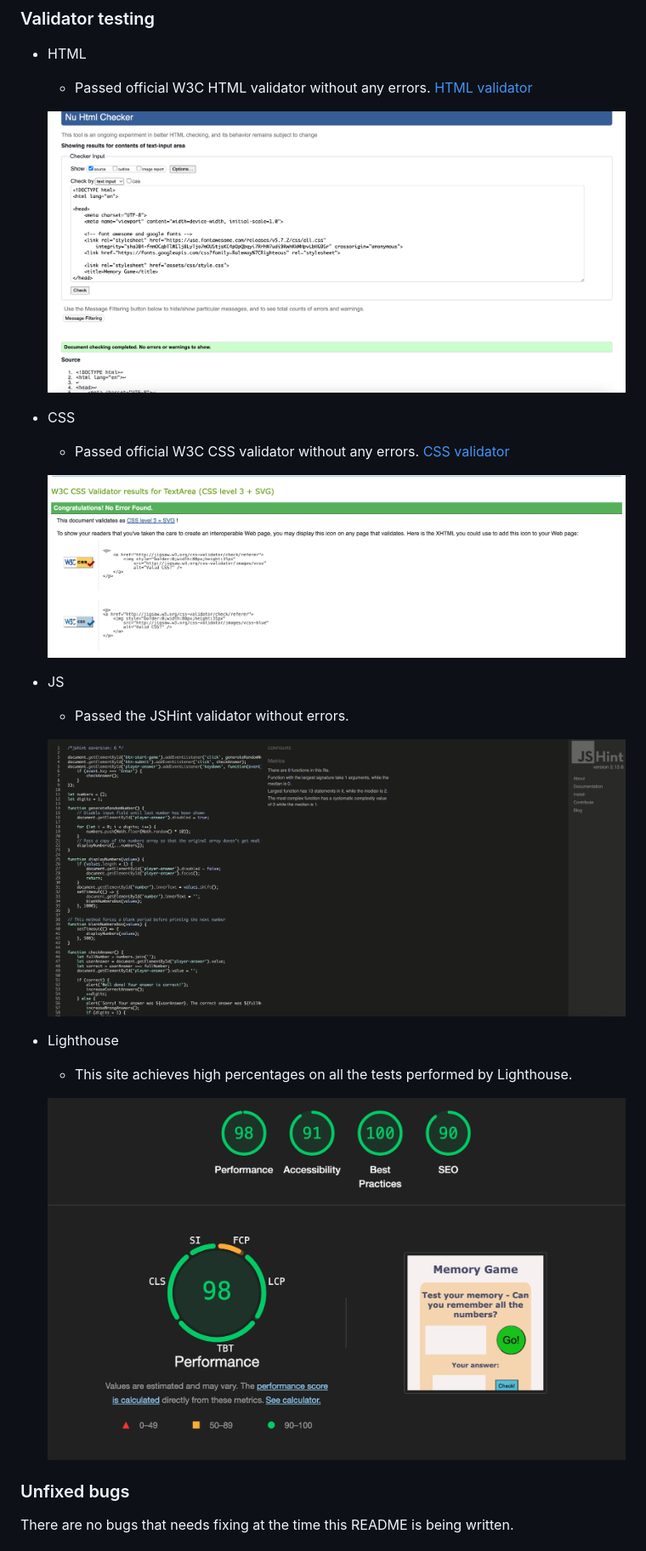
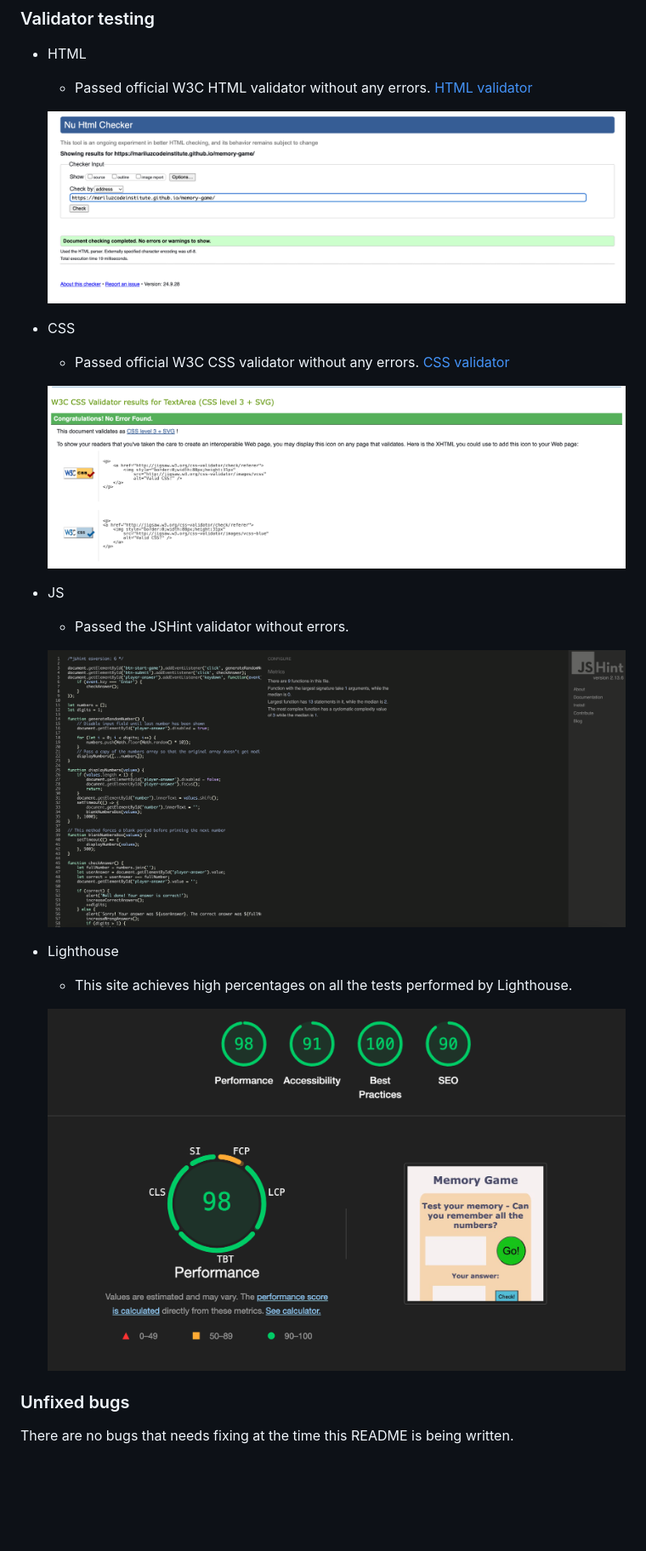
Before and after one commit to MariluzCodeInstitute/memory-game, a Markdown page: README.md, the part around the change. Shown at 85% size. GitHub-like rendering; pictures changed too: assets/images/HTML_validator_results.png (deleted), assets/images/html-validator-result.png (added); blank space fills up the shorter version.

Commit message:
Remove capitalisation from filenames

```diff
--- a/README.md
+++ b/README.md
@@ -52,22 +52,22 @@ The code and the site have been through numerous validators, obtaining very good
 - HTML
     - Passed official W3C HTML validator without any errors. [HTML validator](https://validator.w3.org/nu/?doc=https%3A%2F%2Fmariluzcodeinstitute.github.io%2Fmemory-game%2F)
 
-    ![HTML validator results](assets/images/HTML_validator_results.png)
+    ![HTML validator results](assets/images/html-validator-result.png)
 
 - CSS
     - Passed official W3C CSS validator without any errors. [CSS validator](https://jigsaw.w3.org/css-validator/validator?uri=https%3A%2F%2Fmariluzcodeinstitute.github.io%2Fmemory-game%2F&profile=css3svg&usermedium=all&warning=1&vextwarning=&lang=en)
 
-    ![CSS validator results](assets/images/CSS_validator_results.png)
+    ![CSS validator results](assets/images/css_validator_results.png)
 
 - JS
     - Passed the JSHint validator without errors.
 
-    ![JS validator results](assets/images/JS_validator_results.png)
+    ![JS validator results](assets/images/js_validator_results.png)
 
 - Lighthouse
     - This site achieves high percentages on all the tests performed by Lighthouse.
 
-    ![Lighthouse validator results](assets/images/Lighthouse_results.png)
+    ![Lighthouse validator results](assets/images/lighthouse_results.png)
 
 ### Unfixed bugs
 
```
Also changed, not shown: assets/images/css_validator_results.png (renamed from assets/images/CSS_validator_results.png), assets/images/js_validator_results.png (renamed from assets/images/JS_validator_results.png), assets/images/lighthouse_results.png (renamed from assets/images/Lighthouse_results.png).
